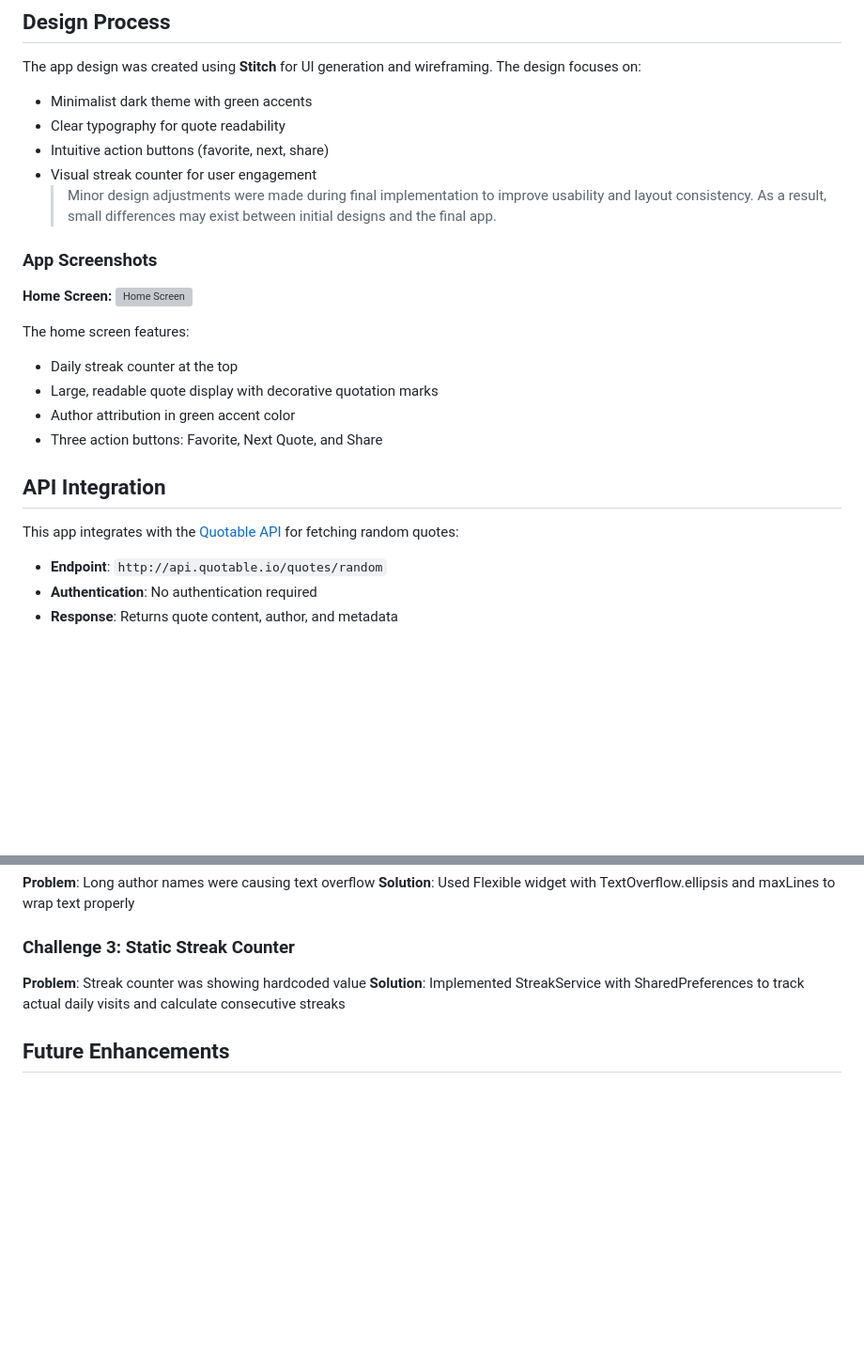
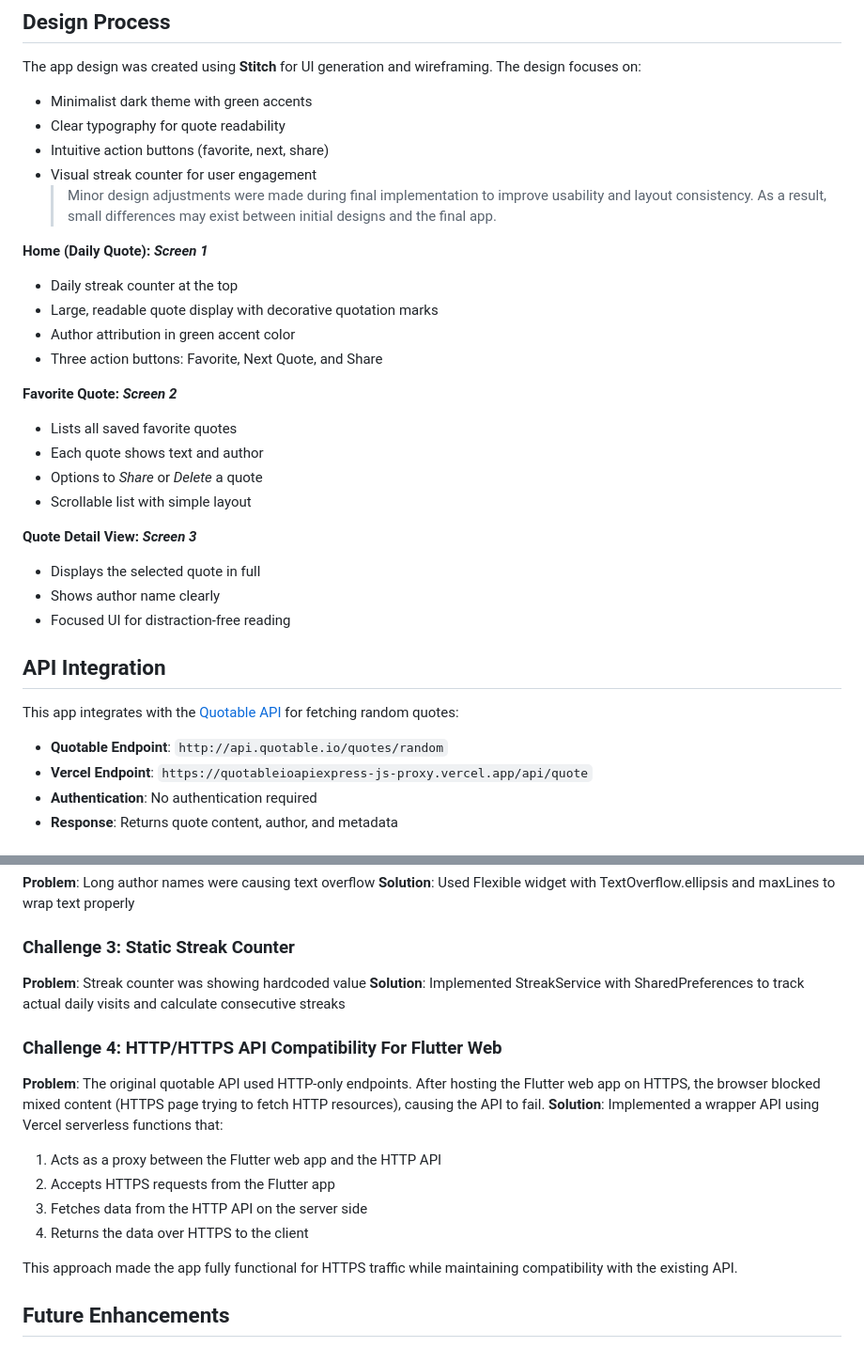
Before and after one commit to GunvantGMC/quoteapp, a Markdown page: README.md, 2 parts joined by grey strips. Shown at 94% size. Drawn GitHub-style; blank space fills up the shorter version; grey boxes are pictures that could not be loaded.

Commit message:
Readme modification:  - Design screenshots updated  - New challenges added  - Screen details added

```diff
--- a/README.md
+++ b/README.md
@@ -91,23 +97,32 @@ The app design was created using **Stitch** for UI generation and wireframing. T
 - Visual streak counter for user engagement
   > Minor design adjustments were made during final implementation to improve usability and layout consistency. As a result, small differences may exist between initial designs and the final app.
 
-### App Screenshots
-
-**Home Screen:**
-![Home Screen](https://dhiwise-assets.s3.ap-south-1.amazonaws.com/uploadAttachments/screen-1768248092122.png)
-
-The home screen features:
+**Home (Daily Quote):** **_Screen 1_**
 
 - Daily streak counter at the top
 - Large, readable quote display with decorative quotation marks
 - Author attribution in green accent color
 - Three action buttons: Favorite, Next Quote, and Share
 
+**Favorite Quote:** **_Screen 2_**
+
+- Lists all saved favorite quotes
+- Each quote shows text and author
+- Options to _Share_ or _Delete_ a quote
+- Scrollable list with simple layout
+
+**Quote Detail View:** **_Screen 3_**
+
+- Displays the selected quote in full
+- Shows author name clearly
+- Focused UI for distraction-free reading
+
 ## API Integration
 
 This app integrates with the [Quotable API](https://api.quotable.io) for fetching random quotes:
 
-- **Endpoint**: `http://api.quotable.io/quotes/random`
+- **Quotable Endpoint**: `http://api.quotable.io/quotes/random`
+- **Vercel Endpoint**: `https://quotableioapiexpress-js-proxy.vercel.app/api/quote`
 - **Authentication**: No authentication required
 - **Response**: Returns quote content, author, and metadata
 
@@ -206,6 +221,18 @@ lib/
 **Problem**: Streak counter was showing hardcoded value
 **Solution**: Implemented StreakService with SharedPreferences to track actual daily visits and calculate consecutive streaks
 
+### Challenge 4: HTTP/HTTPS API Compatibility For Flutter Web
+
+**Problem**: The original quotable API used HTTP-only endpoints. After hosting the Flutter web app on HTTPS, the browser blocked mixed content (HTTPS page trying to fetch HTTP resources), causing the API to fail.
+**Solution**: Implemented a wrapper API using Vercel serverless functions that:
+
+1. Acts as a proxy between the Flutter web app and the HTTP API
+2. Accepts HTTPS requests from the Flutter app
+3. Fetches data from the HTTP API on the server side
+4. Returns the data over HTTPS to the client
+
+This approach made the app fully functional for HTTPS traffic while maintaining compatibility with the existing API.
+
 ## Future Enhancements
 
 - [ ] Add quote categories/tags filtering
```
Also changed, not shown: other parts of README.md (+7 -1 lines).
